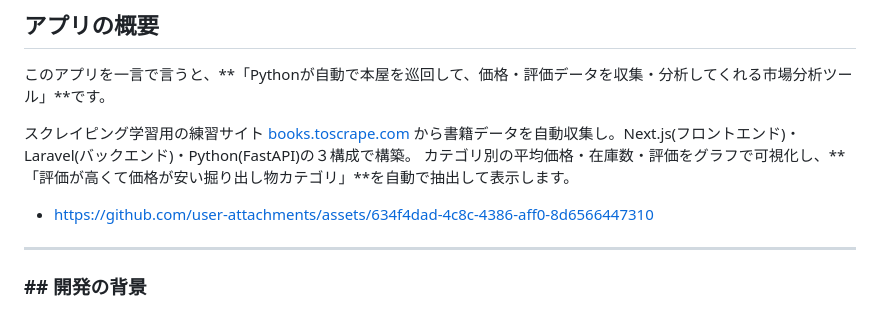
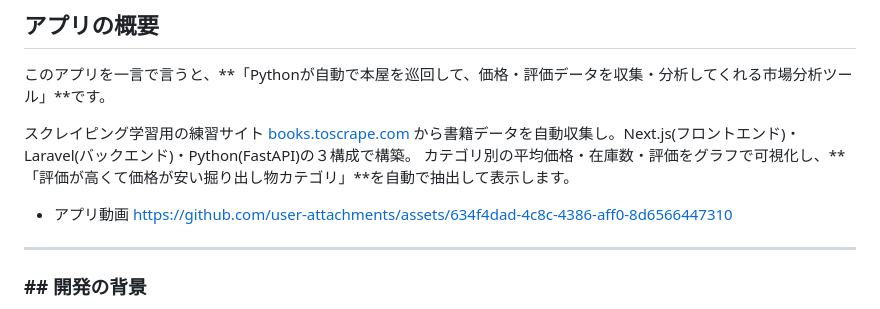
Before and after one commit to ando625/market-analyzer, a Markdown page: README.md, the part around the change. GitHub-like rendering.

```diff
--- a/README.md
+++ b/README.md
@@ -15,8 +15,9 @@
 から書籍データを自動収集し。Next.js(フロントエンド)・Laravel(バックエンド)・Python(FastAPI)の３構成で構築。
 カテゴリ別の平均価格・在庫数・評価をグラフで可視化し、**「評価が高くて価格が安い掘り出し物カテゴリ」**を自動で抽出して表示します。
 
+- アプリ動画
+https://github.com/user-attachments/assets/634f4dad-4c8c-4386-aff0-8d6566447310
 
-- https://github.com/user-attachments/assets/634f4dad-4c8c-4386-aff0-8d6566447310
 ---
 
 ### **## 開発の背景**
```
